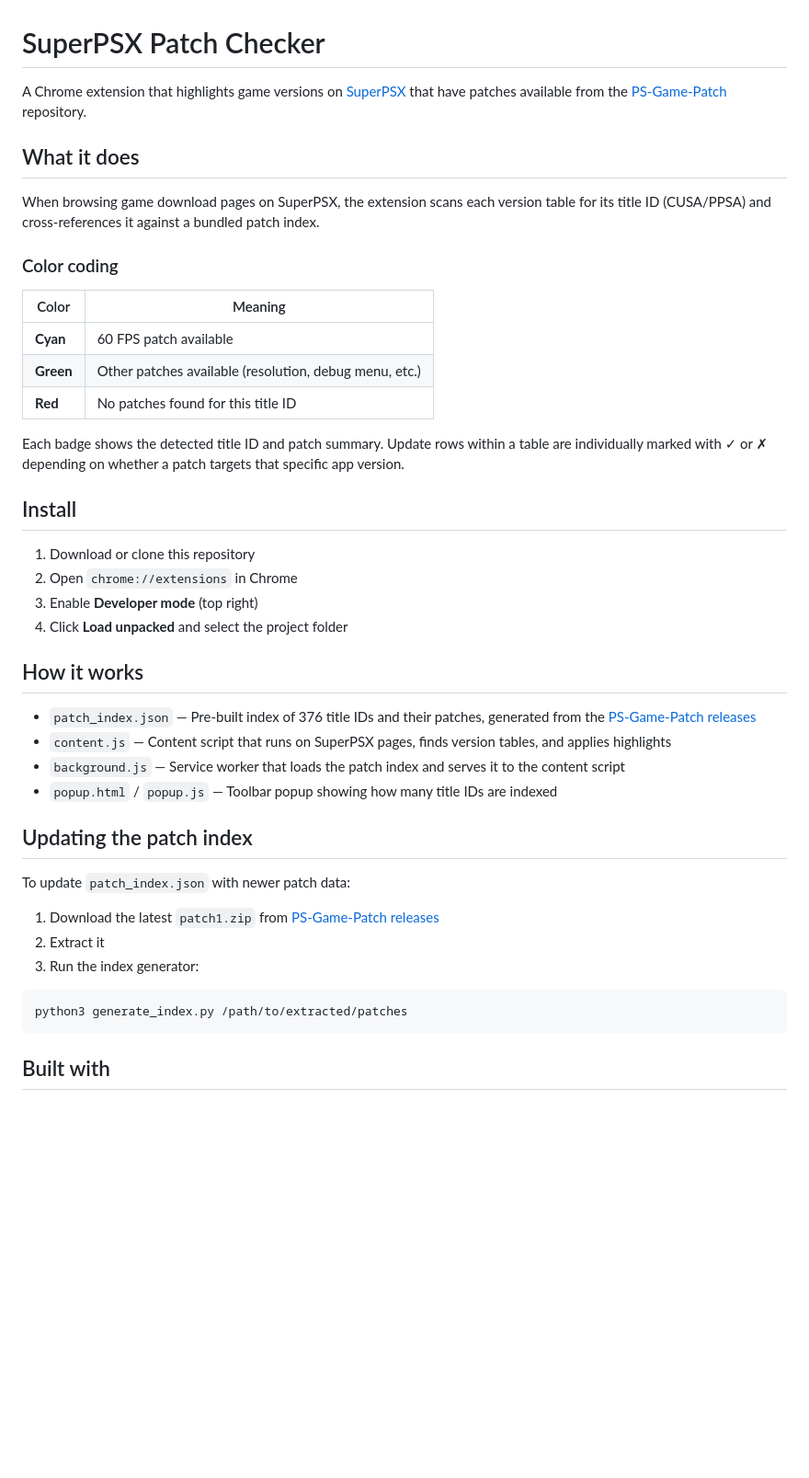
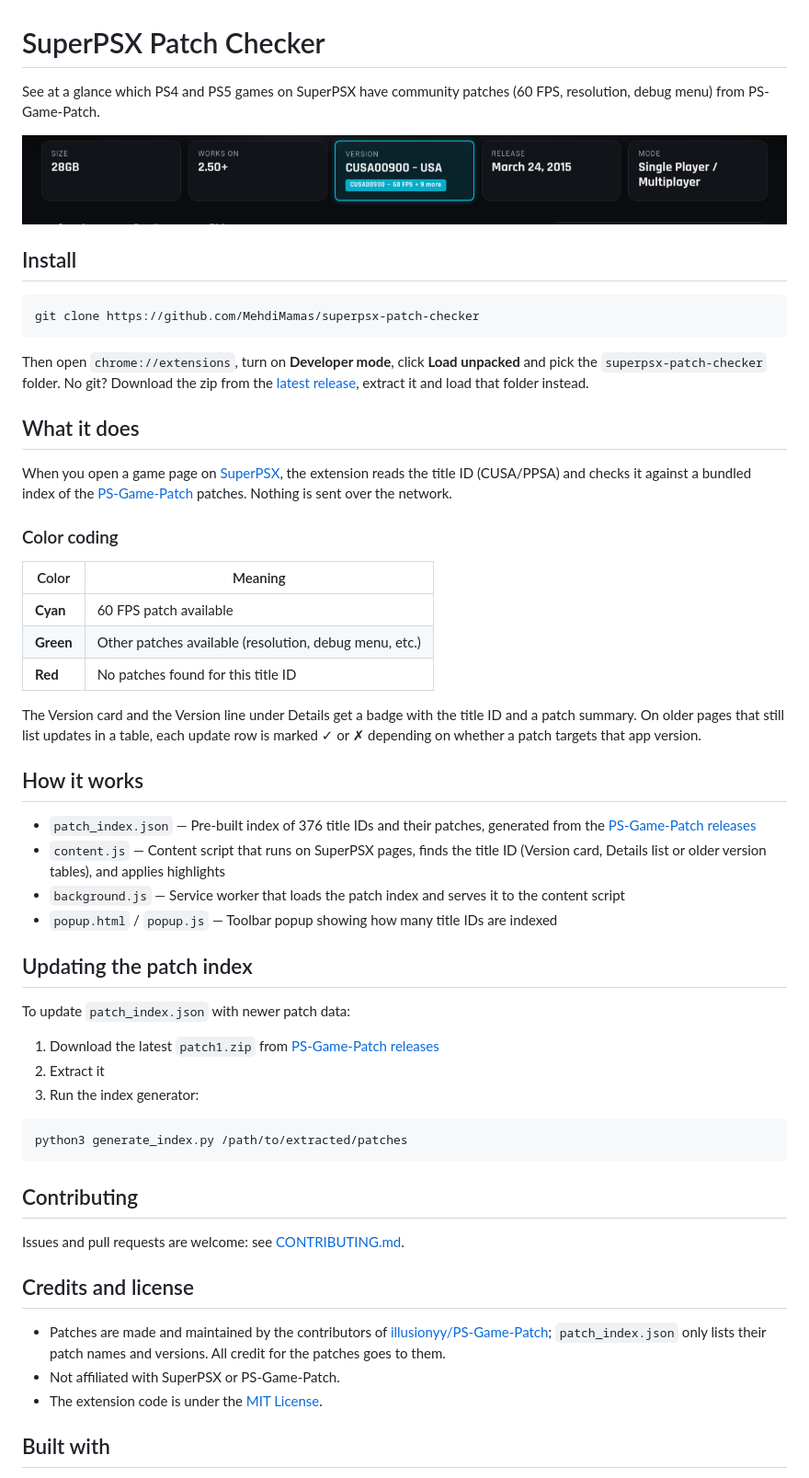
Before and after one commit to MehdiMamas/superpsx-patch-checker, a Markdown page: README.md, the part around the change. Shown at 92% size. GitHub-like rendering; pictures changed too: docs/images/demo.png (added); blank space fills up the shorter version.

````diff
--- a/README.md
+++ b/README.md
@@ -1,10 +1,20 @@
 # SuperPSX Patch Checker
 
-A Chrome extension that highlights game versions on [SuperPSX](https://www.superpsx.com) that have patches available from the [PS-Game-Patch](https://github.com/illusionyy/PS-Game-Patch) repository.
+See at a glance which PS4 and PS5 games on SuperPSX have community patches (60 FPS, resolution, debug menu) from PS-Game-Patch.
+
+![The Version card on a SuperPSX game page highlighted in cyan with a "60 FPS + 9 more" badge](docs/images/demo.png)
+
+## Install
+
+```bash
+git clone https://github.com/MehdiMamas/superpsx-patch-checker
+```
+
+Then open `chrome://extensions`, turn on **Developer mode**, click **Load unpacked** and pick the `superpsx-patch-checker` folder. No git? Download the zip from the [latest release](https://github.com/MehdiMamas/superpsx-patch-checker/releases/latest), extract it and load that folder instead.
 
 ## What it does
 
-When browsing game download pages on SuperPSX, the extension scans each version table for its title ID (CUSA/PPSA) and cross-references it against a bundled patch index.
+When you open a game page on [SuperPSX](https://www.superpsx.com), the extension reads the title ID (CUSA/PPSA) and checks it against a bundled index of the [PS-Game-Patch](https://github.com/illusionyy/PS-Game-Patch) patches. Nothing is sent over the network.
 
 ### Color coding
 
@@ -14,19 +24,12 @@ When browsing game download pages on SuperPSX, the extension scans each version
 | **Green** | Other patches available (resolution, debug menu, etc.) |
 | **Red** | No patches found for this title ID |
 
-Each badge shows the detected title ID and patch summary. Update rows within a table are individually marked with ✓ or ✗ depending on whether a patch targets that specific app version.
-
-## Install
-
-1. Download or clone this repository
-2. Open `chrome://extensions` in Chrome
-3. Enable **Developer mode** (top right)
-4. Click **Load unpacked** and select the project folder
+The Version card and the Version line under Details get a badge with the title ID and a patch summary. On older pages that still list updates in a table, each update row is marked ✓ or ✗ depending on whether a patch targets that app version.
 
 ## How it works
 
 - `patch_index.json` — Pre-built index of 376 title IDs and their patches, generated from the [PS-Game-Patch releases](https://github.com/illusionyy/PS-Game-Patch/releases)
-- `content.js` — Content script that runs on SuperPSX pages, finds version tables, and applies highlights
+- `content.js` — Content script that runs on SuperPSX pages, finds the title ID (Version card, Details list or older version tables), and applies highlights
 - `background.js` — Service worker that loads the patch index and serves it to the content script
 - `popup.html` / `popup.js` — Toolbar popup showing how many title IDs are indexed
 
@@ -42,6 +45,16 @@ To update `patch_index.json` with newer patch data:
 python3 generate_index.py /path/to/extracted/patches
 ```
 
+## Contributing
+
+Issues and pull requests are welcome: see [CONTRIBUTING.md](CONTRIBUTING.md).
+
+## Credits and license
+
+- Patches are made and maintained by the contributors of [illusionyy/PS-Game-Patch](https://github.com/illusionyy/PS-Game-Patch); `patch_index.json` only lists their patch names and versions. All credit for the patches goes to them.
+- Not affiliated with SuperPSX or PS-Game-Patch.
+- The extension code is under the [MIT License](LICENSE).
+
 ## Built with
 
 - Chrome Extension Manifest V3
````
Also changed, not shown: .github/PULL_REQUEST_TEMPLATE.md (added, +9 -0 lines), AGENTS.md (+2 -1 lines), CONTRIBUTING.md (added, +31 -0 lines), 4 other files.
